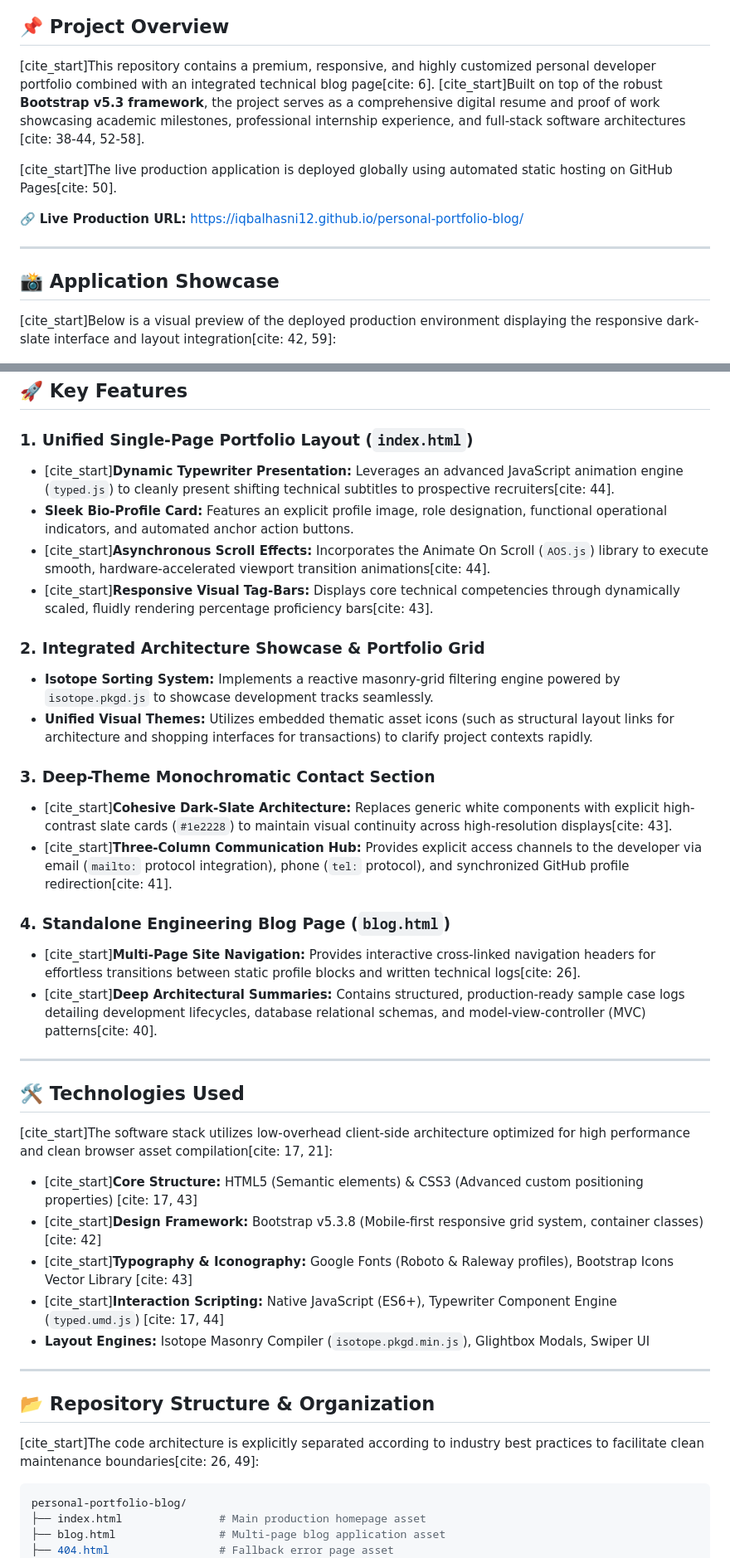
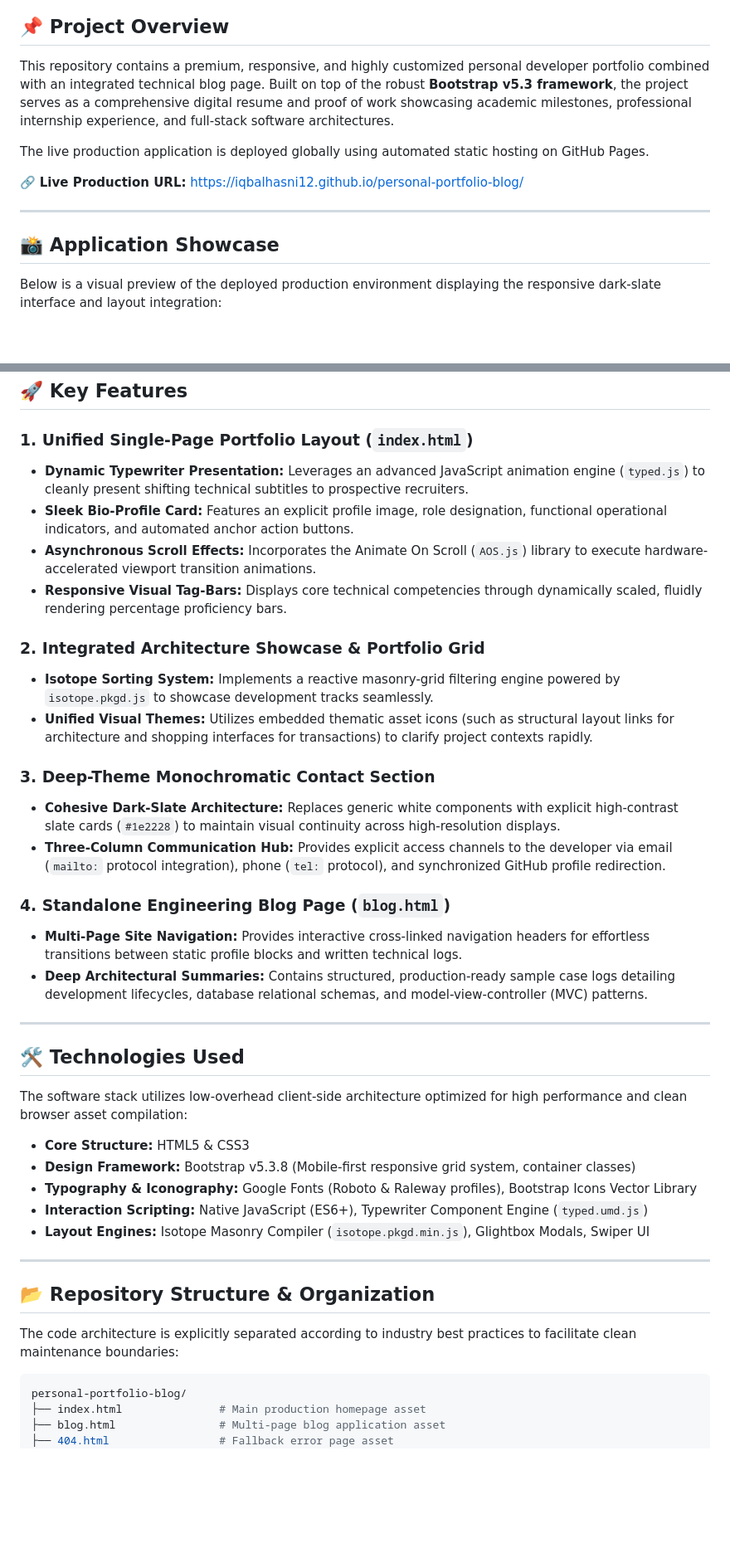
Before and after one commit to iqbalhasni12/personal-portfolio-blog, a Markdown page: README.md, 2 parts joined by grey strips. Shown at 83% size. Drawn GitHub-style; blank space fills up the shorter version.

Commit message:
Adjusted readme

````diff
--- a/README.md
+++ b/README.md
@@ -7,15 +6,15 @@
 
 ## 📌 Project Overview
-[cite_start]This repository contains a premium, responsive, and highly customized personal developer portfolio combined with an integrated technical blog page[cite: 6]. [cite_start]Built on top of the robust **Bootstrap v5.3 framework**, the project serves as a comprehensive digital resume and proof of work showcasing academic milestones, professional internship experience, and full-stack software architectures [cite: 38-44, 52-58].
+This repository contains a premium, responsive, and highly customized personal developer portfolio combined with an integrated technical blog page. Built on top of the robust **Bootstrap v5.3 framework**, the project serves as a comprehensive digital resume and proof of work showcasing academic milestones, professional internship experience, and full-stack software architectures.
 
-[cite_start]The live production application is deployed globally using automated static hosting on GitHub Pages[cite: 50].
+The live production application is deployed globally using automated static hosting on GitHub Pages.
 
 🔗 **Live Production URL:** [https://iqbalhasni12.github.io/personal-portfolio-blog/](https://iqbalhasni12.github.io/personal-portfolio-blog/)
 
 ---
 
 ## 📸 Application Showcase
-[cite_start]Below is a visual preview of the deployed production environment displaying the responsive dark-slate interface and layout integration[cite: 42, 59]:
+Below is a visual preview of the deployed production environment displaying the responsive dark-slate interface and layout integration:
 
 ![Application Homepage Screen](assets/image.png)
 
@@ -24,39 +23,39 @@
 ## 🚀 Key Features
 
 ### 1. Unified Single-Page Portfolio Layout (`index.html`)
-* [cite_start]**Dynamic Typewriter Presentation:** Leverages an advanced JavaScript animation engine (`typed.js`) to cleanly present shifting technical subtitles to prospective recruiters[cite: 44].
+* **Dynamic Typewriter Presentation:** Leverages an advanced JavaScript animation engine (`typed.js`) to cleanly present shifting technical subtitles to prospective recruiters.
 * **Sleek Bio-Profile Card:** Features an explicit profile image, role designation, functional operational indicators, and automated anchor action buttons.
-* [cite_start]**Asynchronous Scroll Effects:** Incorporates the Animate On Scroll (`AOS.js`) library to execute smooth, hardware-accelerated viewport transition animations[cite: 44].
-* [cite_start]**Responsive Visual Tag-Bars:** Displays core technical competencies through dynamically scaled, fluidly rendering percentage proficiency bars[cite: 43].
+* **Asynchronous Scroll Effects:** Incorporates the Animate On Scroll (`AOS.js`) library to execute hardware-accelerated viewport transition animations.
+* **Responsive Visual Tag-Bars:** Displays core technical competencies through dynamically scaled, fluidly rendering percentage proficiency bars.
 
 ### 2. Integrated Architecture Showcase & Portfolio Grid
 * **Isotope Sorting System:** Implements a reactive masonry-grid filtering engine powered by `isotope.pkgd.js` to showcase development tracks seamlessly.
 * **Unified Visual Themes:** Utilizes embedded thematic asset icons (such as structural layout links for architecture and shopping interfaces for transactions) to clarify project contexts rapidly.
 
 ### 3. Deep-Theme Monochromatic Contact Section
-* [cite_start]**Cohesive Dark-Slate Architecture:** Replaces generic white components with explicit high-contrast slate cards (`#1e2228`) to maintain visual continuity across high-resolution displays[cite: 43].
-* [cite_start]**Three-Column Communication Hub:** Provides explicit access channels to the developer via email (`mailto:` protocol integration), phone (`tel:` protocol), and synchronized GitHub profile redirection[cite: 41].
+* **Cohesive Dark-Slate Architecture:** Replaces generic white components with explicit high-contrast slate cards (`#1e2228`) to maintain visual continuity across high-resolution displays.
+* **Three-Column Communication Hub:** Provides explicit access channels to the developer via email (`mailto:` protocol integration), phone (`tel:` protocol), and synchronized GitHub profile redirection.
 
 ### 4. Standalone Engineering Blog Page (`blog.html`)
-* [cite_start]**Multi-Page Site Navigation:** Provides interactive cross-linked navigation headers for effortless transitions between static profile blocks and written technical logs[cite: 26].
-* [cite_start]**Deep Architectural Summaries:** Contains structured, production-ready sample case logs detailing development lifecycles, database relational schemas, and model-view-controller (MVC) patterns[cite: 40].
+* **Multi-Page Site Navigation:** Provides interactive cross-linked navigation headers for effortless transitions between static profile blocks and written technical logs.
+* **Deep Architectural Summaries:** Contains structured, production-ready sample case logs detailing development lifecycles, database relational schemas, and model-view-controller (MVC) patterns.
 
 ---
 
 ## 🛠️ Technologies Used
 
-[cite_start]The software stack utilizes low-overhead client-side architecture optimized for high performance and clean browser asset compilation[cite: 17, 21]:
+The software stack utilizes low-overhead client-side architecture optimized for high performance and clean browser asset compilation:
 
-* [cite_start]**Core Structure:** HTML5 (Semantic elements) & CSS3 (Advanced custom positioning properties) [cite: 17, 43]
-* [cite_start]**Design Framework:** Bootstrap v5.3.8 (Mobile-first responsive grid system, container classes) [cite: 42]
-* [cite_start]**Typography & Iconography:** Google Fonts (Roboto & Raleway profiles), Bootstrap Icons Vector Library [cite: 43]
-* [cite_start]**Interaction Scripting:** Native JavaScript (ES6+), Typewriter Component Engine (`typed.umd.js`) [cite: 17, 44]
+* **Core Structure:** HTML5 & CSS3
+* **Design Framework:** Bootstrap v5.3.8 (Mobile-first responsive grid system, container classes)
+* **Typography & Iconography:** Google Fonts (Roboto & Raleway profiles), Bootstrap Icons Vector Library
+* **Interaction Scripting:** Native JavaScript (ES6+), Typewriter Component Engine (`typed.umd.js`)
 * **Layout Engines:** Isotope Masonry Compiler (`isotope.pkgd.min.js`), Glightbox Modals, Swiper UI
 
 ---
 
 ## 📂 Repository Structure & Organization
-[cite_start]The code architecture is explicitly separated according to industry best practices to facilitate clean maintenance boundaries[cite: 26, 49]:
+The code architecture is explicitly separated according to industry best practices to facilitate clean maintenance boundaries:
 
 ```bash
 personal-portfolio-blog/
````
Also changed, not shown: other parts of README.md (+0 -1 lines).
